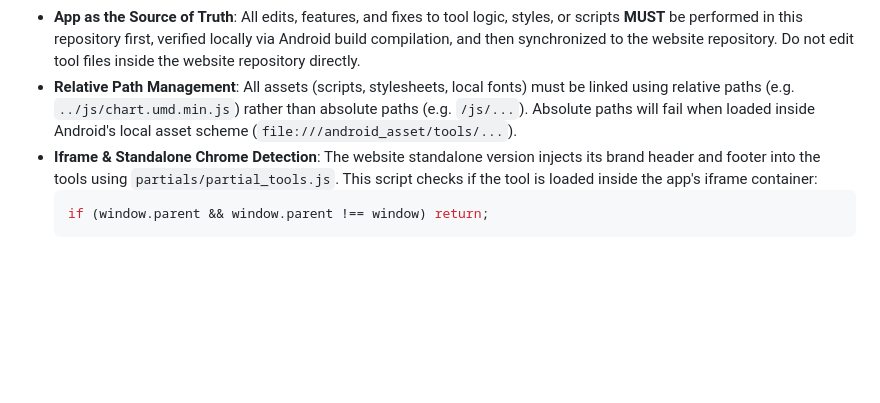
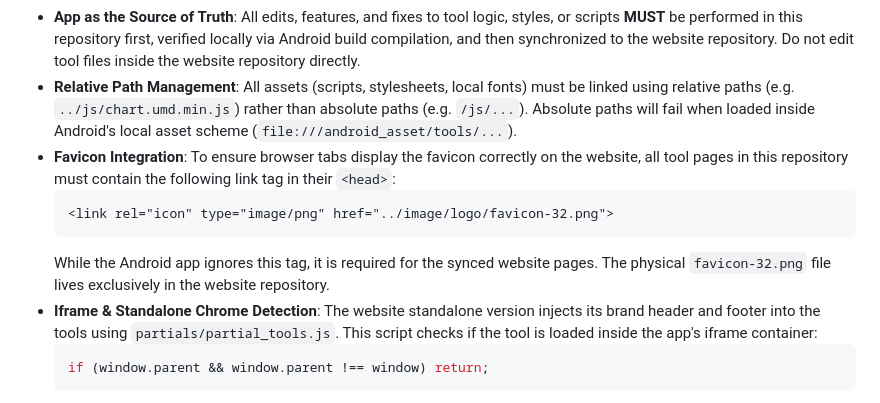
Before and after one commit to saturn-fpv/fpv-tools, a Markdown page: DEVELOPER.md, the part around the change. Drawn GitHub-style; blank space fills up the shorter version.

Commit message:
Update DEVELOPER.md to document favicon paths and guidelines

````diff
--- a/DEVELOPER.md
+++ b/DEVELOPER.md
@@ -43,6 +43,11 @@ The Master Source Files under `/tools/`, `/js/`, and `/css/` are shared directly
   * *Theme Persistence & Local File Restrictions:* Active theme preferences are saved in `localStorage` under the key `'fpv-tools-theme'`. Note that browsers isolate `localStorage` key spaces per file when pages are opened locally via the `file://` protocol. Persistent synchronization across all tools works natively inside the App and on the live Website (under HTTP/HTTPS), but will not sync across pages when opened directly via double-clicking files.
 * **App as the Source of Truth**: All edits, features, and fixes to tool logic, styles, or scripts **MUST** be performed in this repository first, verified locally via Android build compilation, and then synchronized to the website repository. Do not edit tool files inside the website repository directly.
 * **Relative Path Management**: All assets (scripts, stylesheets, local fonts) must be linked using relative paths (e.g. `../js/chart.umd.min.js`) rather than absolute paths (e.g. `/js/...`). Absolute paths will fail when loaded inside Android's local asset scheme (`file:///android_asset/tools/...`).
+* **Favicon Integration**: To ensure browser tabs display the favicon correctly on the website, all tool pages in this repository must contain the following link tag in their `<head>`:
+  ```html
+  <link rel="icon" type="image/png" href="../image/logo/favicon-32.png">
+  ```
+  While the Android app ignores this tag, it is required for the synced website pages. The physical `favicon-32.png` file lives exclusively in the website repository.
 * **Iframe & Standalone Chrome Detection**: The website standalone version injects its brand header and footer into the tools using `partials/partial_tools.js`. This script checks if the tool is loaded inside the app's iframe container:
   ```javascript
   if (window.parent && window.parent !== window) return;
````
